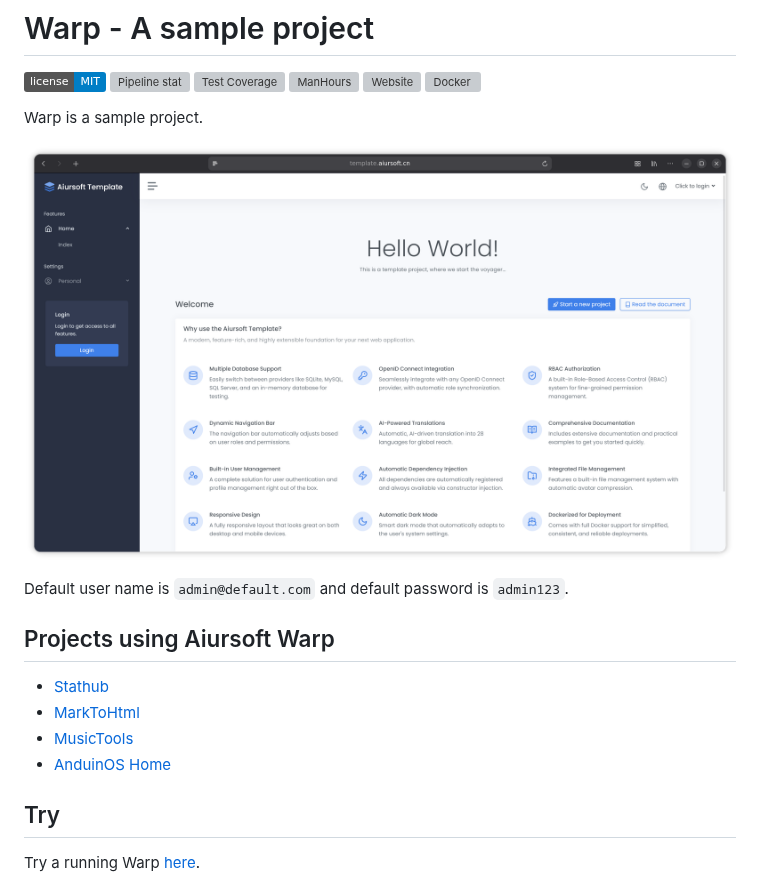
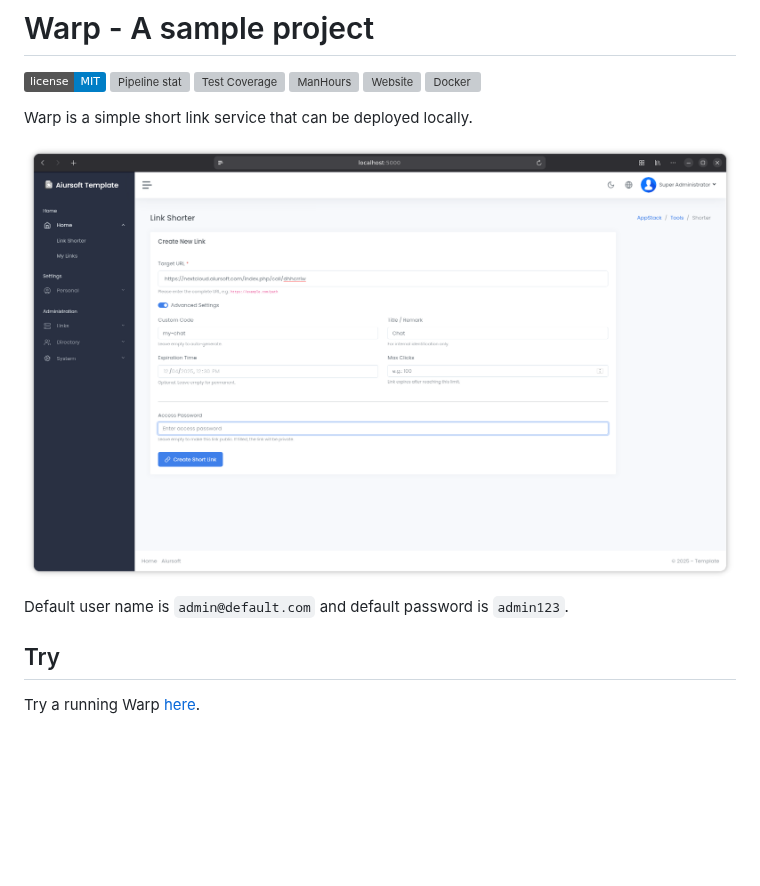
Before and after one commit to AiursoftWeb/Warp, a Markdown page: README.md, the part around the change. GitHub-like rendering; pictures changed too: screenshot.png; badges without logos; blank space fills up the shorter version; grey boxes are pictures that could not be loaded.

```diff
--- a/README.md
+++ b/README.md
@@ -7,18 +7,11 @@
 [![Website](https://img.shields.io/website?url=https%3A%2F%2Fwarp.aiursoft.com)](https://warp.aiursoft.com)
 [![Docker](https://img.shields.io/docker/pulls/aiursoft/warp.svg)](https://hub.docker.com/r/aiursoft/warp)
 
-Warp is a sample project.
+Warp is a simple short link service that can be deployed locally.
 
 ![screenshot](./screenshot.png)
 
 Default user name is `admin@default.com` and default password is `admin123`.
-
-## Projects using Aiursoft Warp
-
-* [Stathub](https://gitlab.aiursoft.com/aiursoft/stathub)
-* [MarkToHtml](https://gitlab.aiursoft.com/aiursoft/marktohtml)
-* [MusicTools](https://gitlab.aiursoft.com/aiursoft/musictools)
-* [AnduinOS Home](https://gitlab.aiursoft.com/anduin/AnduinOS-Home)
 
 ## Try
 
```
